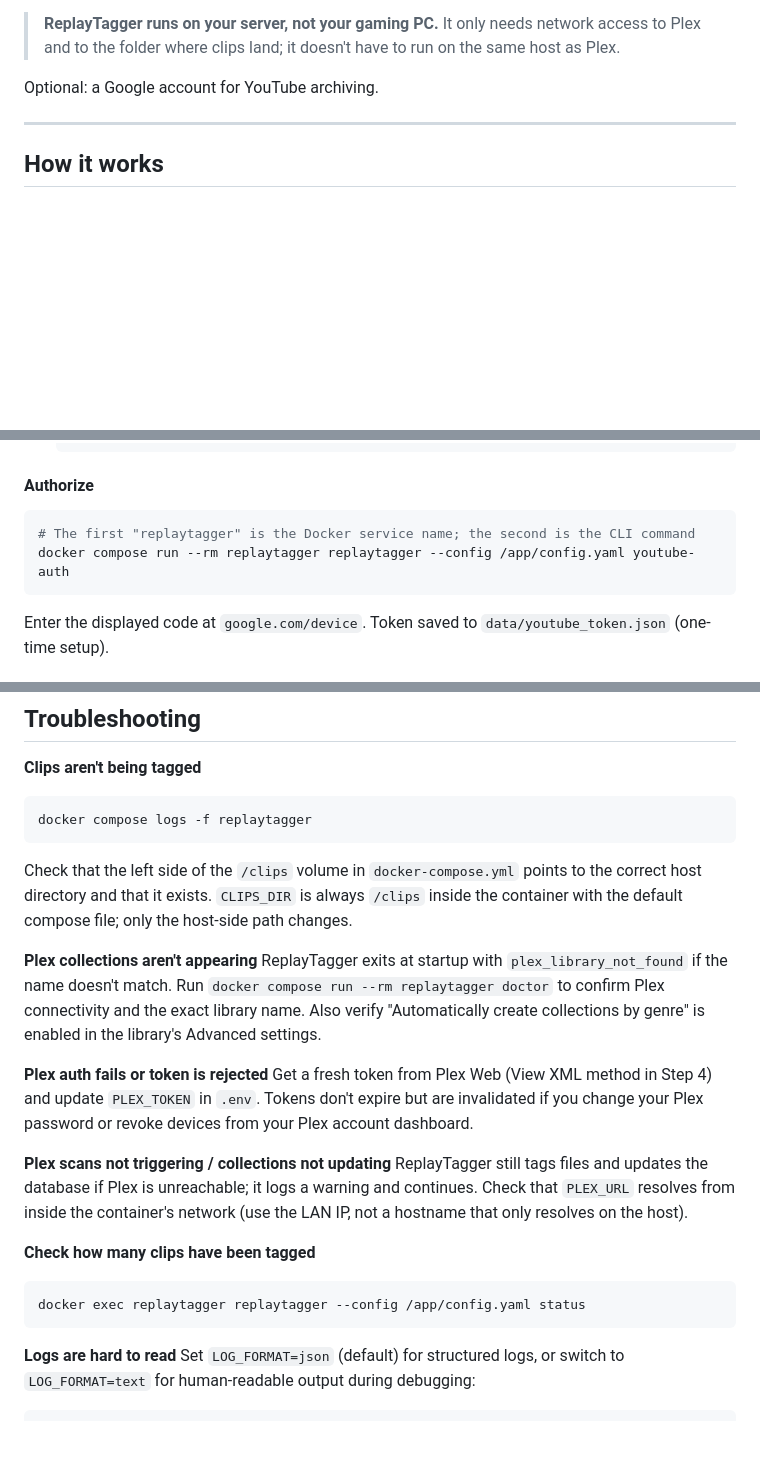
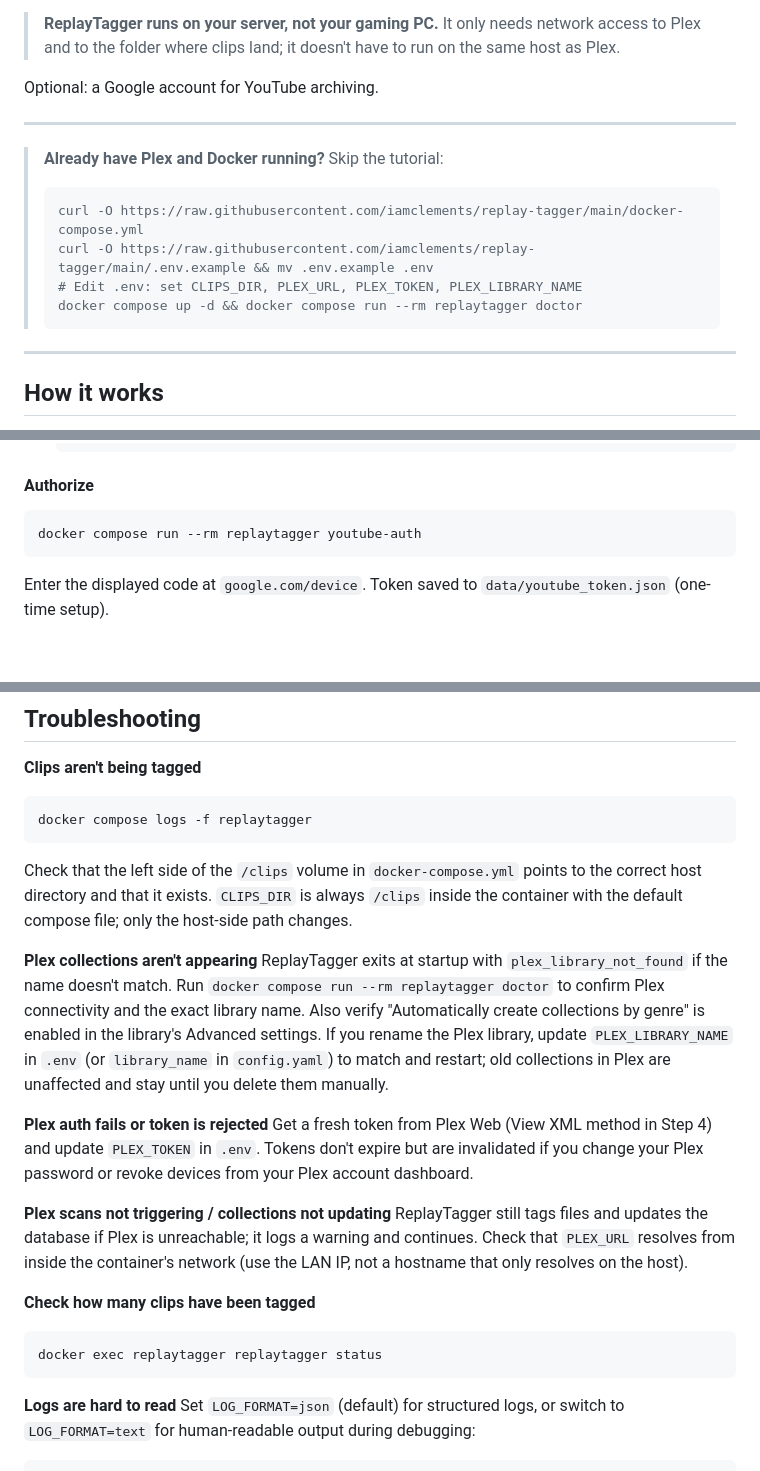
Before and after one commit to iamclements/replay-tagger, a Markdown page: README.md, 3 parts joined by grey strips. Rendered like a GitHub page; blank space fills up the shorter version.

Commit message:
docs: shorten docker commands, add fastest-path callout, backup/migration notes

````diff
--- a/README.md
+++ b/README.md
@@ -36,6 +36,16 @@ YouTube archiving is an optional bonus. Clips are uploaded as-is; YouTube re-enc
 > **ReplayTagger runs on your server, not your gaming PC.** It only needs network access to Plex and to the folder where clips land; it doesn't have to run on the same host as Plex.
 
 Optional: a Google account for YouTube archiving.
+
+---
+
+> **Already have Plex and Docker running?** Skip the tutorial:
+> ```bash
+> curl -O https://raw.githubusercontent.com/iamclements/replay-tagger/main/docker-compose.yml
+> curl -O https://raw.githubusercontent.com/iamclements/replay-tagger/main/.env.example && mv .env.example .env
+> # Edit .env: set CLIPS_DIR, PLEX_URL, PLEX_TOKEN, PLEX_LIBRARY_NAME
+> docker compose up -d && docker compose run --rm replaytagger doctor
+> ```
 
 ---
 
@@ -206,8 +216,7 @@ Free permanent archival storage. ReplayTagger uploads the source file without pr
 #### Authorize
 
 ```bash
-# The first "replaytagger" is the Docker service name; the second is the CLI command
-docker compose run --rm replaytagger replaytagger --config /app/config.yaml youtube-auth
+docker compose run --rm replaytagger youtube-auth
 ```
 
 Enter the displayed code at `google.com/device`. Token saved to `data/youtube_token.json` (one-time setup).
@@ -274,7 +283,7 @@ docker compose logs -f replaytagger
 Check that the left side of the `/clips` volume in `docker-compose.yml` points to the correct host directory and that it exists. `CLIPS_DIR` is always `/clips` inside the container with the default compose file; only the host-side path changes.
 
 **Plex collections aren't appearing**
-ReplayTagger exits at startup with `plex_library_not_found` if the name doesn't match. Run `docker compose run --rm replaytagger doctor` to confirm Plex connectivity and the exact library name. Also verify "Automatically create collections by genre" is enabled in the library's Advanced settings.
+ReplayTagger exits at startup with `plex_library_not_found` if the name doesn't match. Run `docker compose run --rm replaytagger doctor` to confirm Plex connectivity and the exact library name. Also verify "Automatically create collections by genre" is enabled in the library's Advanced settings. If you rename the Plex library, update `PLEX_LIBRARY_NAME` in `.env` (or `library_name` in `config.yaml`) to match and restart; old collections in Plex are unaffected and stay until you delete them manually.
 
 **Plex auth fails or token is rejected**
 Get a fresh token from Plex Web (View XML method in Step 4) and update `PLEX_TOKEN` in `.env`. Tokens don't expire but are invalidated if you change your Plex password or revoke devices from your Plex account dashboard.
@@ -284,7 +293,7 @@ ReplayTagger still tags files and updates the database if Plex is unreachable; i
 
 **Check how many clips have been tagged**
 ```bash
-docker exec replaytagger replaytagger --config /app/config.yaml status
+docker exec replaytagger replaytagger status
 ```
 
 **Logs are hard to read**
````
Also changed, not shown: other parts of README.md (+3 -3 lines).
